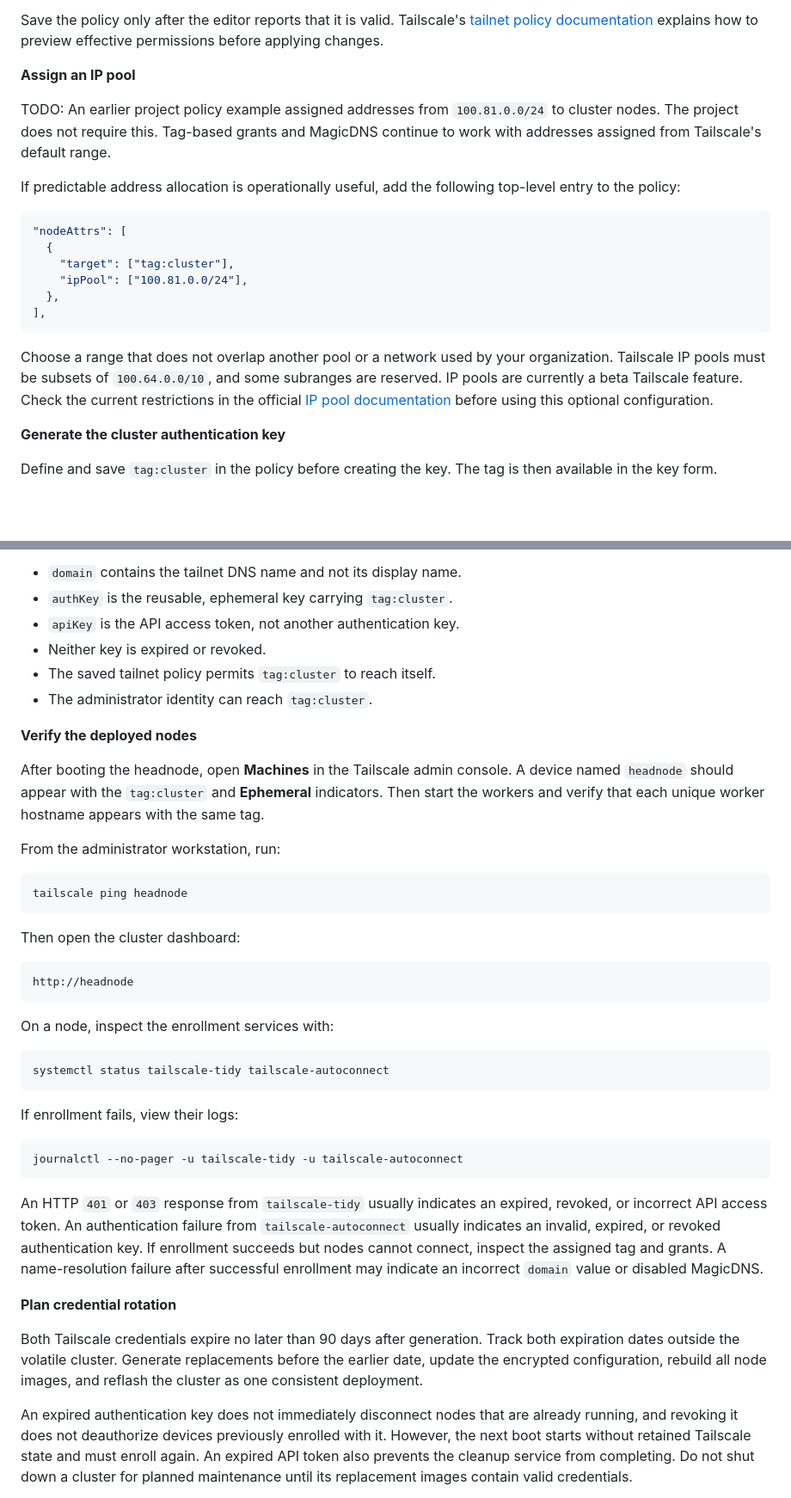
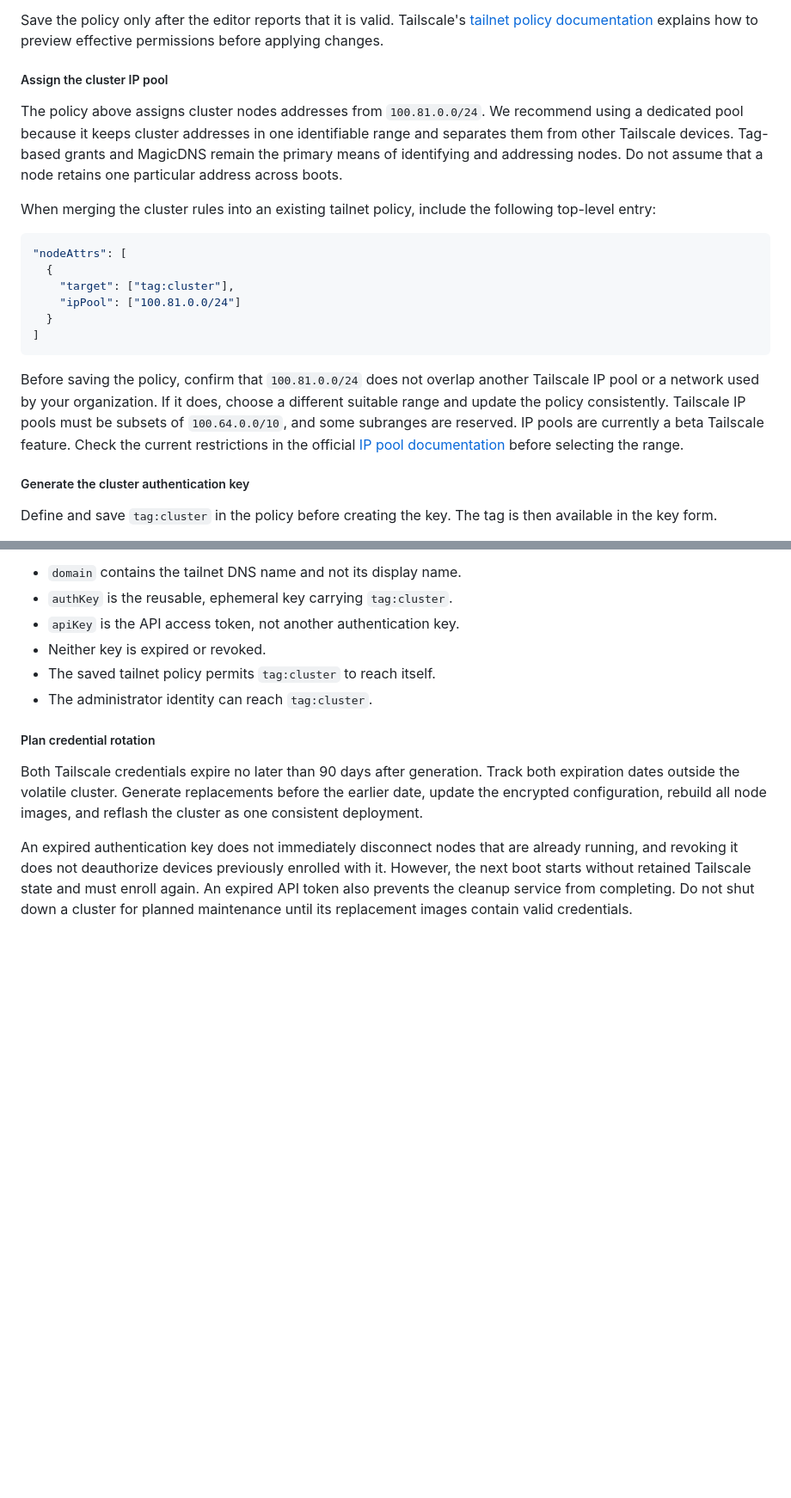
Before and after one commit to Soc-Poc-Team/sdc-hpc, a Markdown page: docs/admin/03-02-configuration.md, 2 parts joined by grey strips. Shown at 86% size. GitHub-like rendering; blank space fills up the shorter version.

Commit message:
docs: update the tailnet setup section

````diff
--- a/docs/admin/03-02-configuration.md
+++ b/docs/admin/03-02-configuration.md
@@ -503,33 +509,35 @@ Save the policy only after the editor reports that it is valid. Tailscale's
 [tailnet policy documentation](https://tailscale.com/docs/features/tailnet-policy-file)
 explains how to preview effective permissions before applying changes.
 
-**Assign an IP pool**
+##### Assign the cluster IP pool
 
-TODO: An earlier project policy example assigned addresses from `100.81.0.0/24`
-to cluster nodes. The project does not require this. Tag-based grants and
-MagicDNS continue to work with addresses assigned from Tailscale's default
-range.
+The policy above assigns cluster nodes addresses from `100.81.0.0/24`. We
+recommend using a dedicated pool because it keeps cluster addresses in one
+identifiable range and separates them from other Tailscale devices. Tag-based
+grants and MagicDNS remain the primary means of identifying and addressing
+nodes. Do not assume that a node retains one particular address across boots.
 
-If predictable address allocation is operationally useful, add the following
-top-level entry to the policy:
+When merging the cluster rules into an existing tailnet policy, include the
+following top-level entry:
 
 ```json
 "nodeAttrs": [
   {
     "target": ["tag:cluster"],
-    "ipPool": ["100.81.0.0/24"],
-  },
-],
+    "ipPool": ["100.81.0.0/24"]
+  }
+]
 ```
 
-Choose a range that does not overlap another pool or a network used by your
-organization. Tailscale IP pools must be subsets of `100.64.0.0/10`, and some
-subranges are reserved. IP pools are currently a beta Tailscale feature. Check
-the current restrictions in the official
-[IP pool documentation](https://tailscale.com/docs/reference/ip-pool) before
-using this optional configuration.
+Before saving the policy, confirm that `100.81.0.0/24` does not overlap another
+Tailscale IP pool or a network used by your organization. If it does, choose a
+different suitable range and update the policy consistently. Tailscale IP pools
+must be subsets of `100.64.0.0/10`, and some subranges are reserved. IP pools
+are currently a beta Tailscale feature. Check the current restrictions in the
+official [IP pool documentation](https://tailscale.com/docs/reference/ip-pool)
+before selecting the range.
 
-**Generate the cluster authentication key**
+##### Generate the cluster authentication key
 
 Define and save `tag:cluster` in the policy before creating the key. The tag is
 then available in the key form.
@@ -613,45 +620,7 @@ Before building, verify that:
 - The saved tailnet policy permits `tag:cluster` to reach itself.
 - The administrator identity can reach `tag:cluster`.
 
-**Verify the deployed nodes**
-
-After booting the headnode, open **Machines** in the Tailscale admin console. A
-device named `headnode` should appear with the `tag:cluster` and **Ephemeral**
-indicators. Then start the workers and verify that each unique worker hostname
-appears with the same tag.
-
-From the administrator workstation, run:
-
-```console
-tailscale ping headnode
-```
-
-Then open the cluster dashboard:
-
-```text
-http://headnode
-```
-
-On a node, inspect the enrollment services with:
-
-```console
-systemctl status tailscale-tidy tailscale-autoconnect
-```
-
-If enrollment fails, view their logs:
-
-```console
-journalctl --no-pager -u tailscale-tidy -u tailscale-autoconnect
-```
-
-An HTTP `401` or `403` response from `tailscale-tidy` usually indicates an
-expired, revoked, or incorrect API access token. An authentication failure from
-`tailscale-autoconnect` usually indicates an invalid, expired, or revoked
-authentication key. If enrollment succeeds but nodes cannot connect, inspect the
-assigned tag and grants. A name-resolution failure after successful enrollment
-may indicate an incorrect `domain` value or disabled MagicDNS.
-
-**Plan credential rotation**
+##### Plan credential rotation
 
 Both Tailscale credentials expire no later than 90 days after generation. Track
 both expiration dates outside the volatile cluster. Generate replacements before
````
Also changed, not shown: other parts of docs/admin/03-02-configuration.md (+22 -17 lines).
